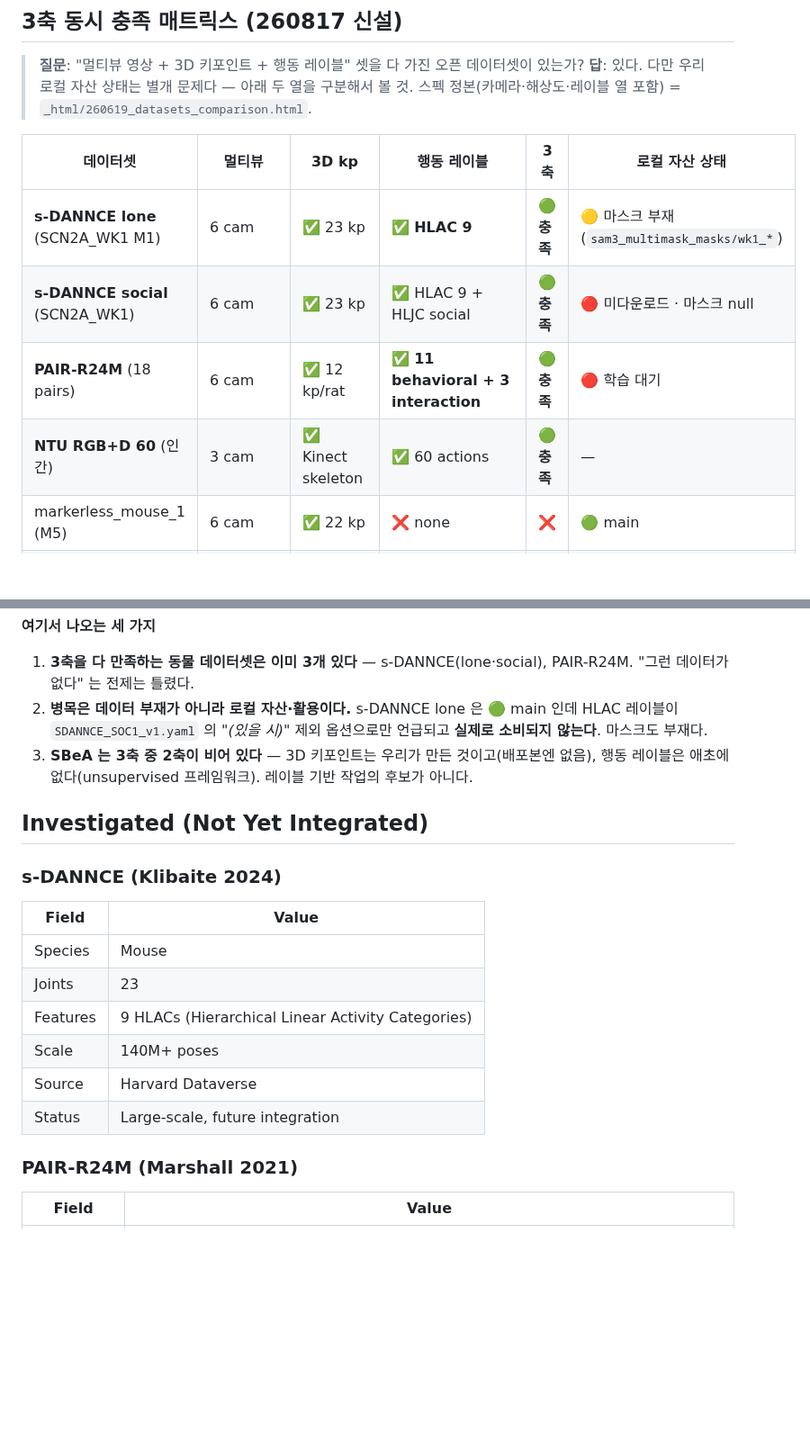
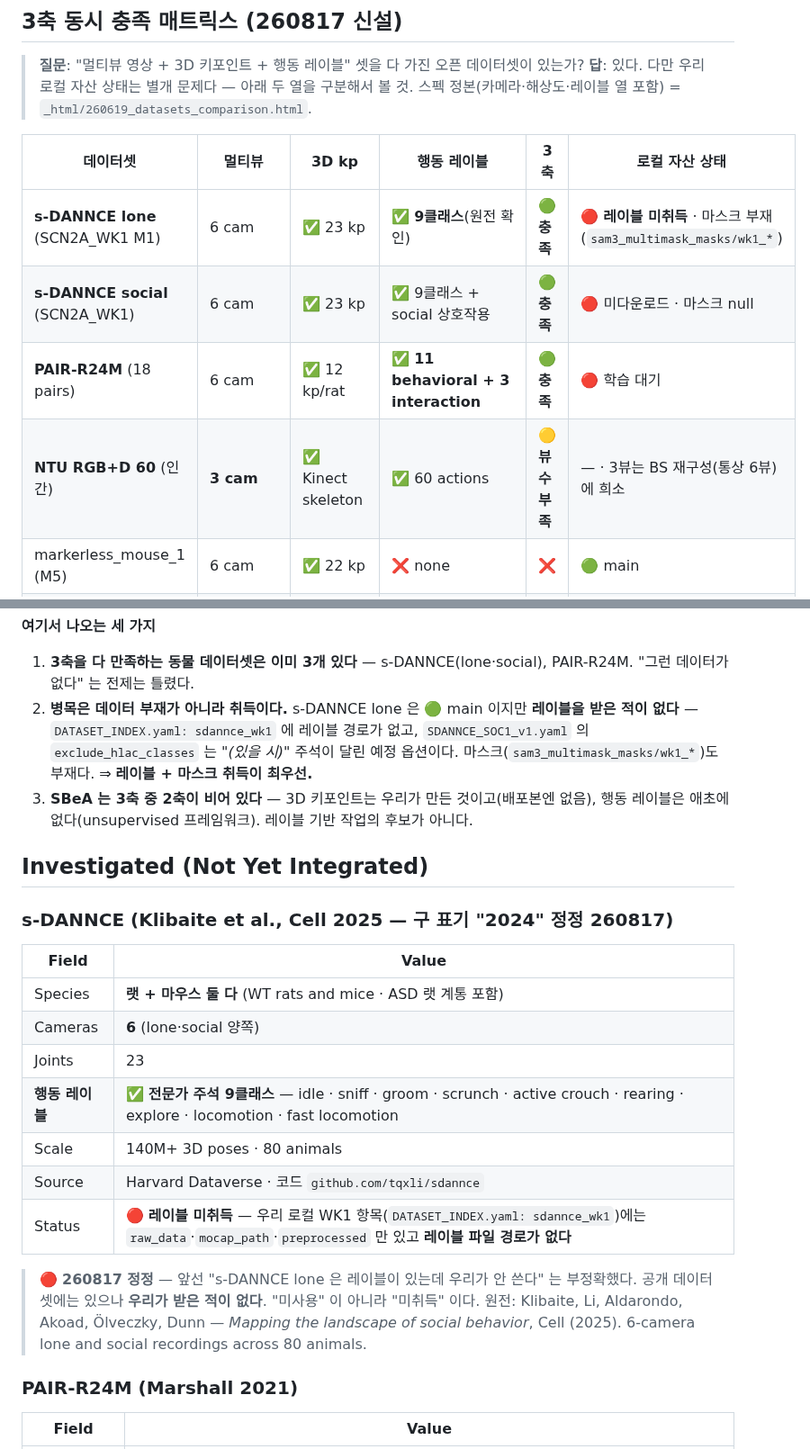
Before and after one commit to kafkapple/behavior-lab, a Markdown page: docs/datasets.md, 2 parts joined by grey strips. Shown at 90% size. Drawn GitHub-style; blank space fills up the shorter version.

Commit message:
docs(datasets): s-DANNCE 레이블 '미사용'->'미취득' 재정정 + 원전 확인
앞선 주장이 부정확했다. 's-DANNCE lone 은 레이블이 있는데 우리가 안 쓴다' 고 적었으나,
DATASET_INDEX.yaml 의 sdannce_wk1 항목에는 raw_data·mocap_path·preprocessed 만 있고
레이블 파일 경로 자체가 없다. 미사용이 아니라 미취득이다.

원전 확인 (Klibaite, Li, Aldarondo, Akoad, Olveczky, Dunn — 'Mapping the landscape of
social behavior', Cell 2025):
- 6-camera lone AND social recordings, 80 animals, 140M+ 3D poses
- 23 skeletal keypoints
- 전문가 주석 9클래스: idle · sniff · groom · scrunch · active crouch · rearing ·
  explore · locomotion · fast locomotion
- 랫과 마우스 둘 다 (우리 문서의 rat/mouse 표기 불일치는 릴리스가 둘 다 포함하기 때문)
- 우리 문서의 'Klibaite 2024' 는 Cell 2025 로 정정. 'HLAC' 약어 대신 실제 클래스명을 기재.

NTU RGB+D 60 은 3축을 만족하나 3뷰라 BS 재구성(통상 6뷰)에 희소하다는 단서를 매트릭스에
추가했다 — 사용자 지적 반영.

=> 우선순위: s-DANNCE 레이블 + WK1 마스크(SAM3) 취득.

```diff
--- a/docs/datasets.md
+++ b/docs/datasets.md
@@ -357,10 +357,10 @@ VIZ_CONFIG = {
 
 | 데이터셋 | 멀티뷰 | 3D kp | 행동 레이블 | 3축 | 로컬 자산 상태 |
 |---|---|---|---|---|---|
-| **s-DANNCE lone** (SCN2A_WK1 M1) | 6 cam | ✅ 23 kp | ✅ **HLAC 9** | 🟢 **충족** | 🟡 마스크 부재(`sam3_multimask_masks/wk1_*`) |
-| **s-DANNCE social** (SCN2A_WK1) | 6 cam | ✅ 23 kp | ✅ HLAC 9 + HLJC social | 🟢 **충족** | 🔴 미다운로드 · 마스크 null |
+| **s-DANNCE lone** (SCN2A_WK1 M1) | 6 cam | ✅ 23 kp | ✅ **9클래스**(원전 확인) | 🟢 **충족** | 🔴 **레이블 미취득** · 마스크 부재(`sam3_multimask_masks/wk1_*`) |
+| **s-DANNCE social** (SCN2A_WK1) | 6 cam | ✅ 23 kp | ✅ 9클래스 + social 상호작용 | 🟢 **충족** | 🔴 미다운로드 · 마스크 null |
 | **PAIR-R24M** (18 pairs) | 6 cam | ✅ 12 kp/rat | ✅ **11 behavioral + 3 interaction** | 🟢 **충족** | 🔴 학습 대기 |
-| **NTU RGB+D 60** (인간) | 3 cam | ✅ Kinect skeleton | ✅ 60 actions | 🟢 **충족** | — |
+| **NTU RGB+D 60** (인간) | **3 cam** | ✅ Kinect skeleton | ✅ 60 actions | 🟡 **뷰 수 부족** | — · 3뷰는 BS 재구성(통상 6뷰)에 희소 |
 | markerless_mouse_1 (M5) | 6 cam | ✅ 22 kp | ❌ none | ❌ | 🟢 main |
 | Rat7M | 6 cam | ✅ MoCap | ❌ *"Unlabeled (discovery target)"* | ❌ | 🟢 보유 |
 | PoseSplatter mouse | 6 cam | ✅ 2D/3D bundled | ❌ none | ❌ | 🟢 보유 |
@@ -372,24 +372,31 @@ VIZ_CONFIG = {
 
 1. **3축을 다 만족하는 동물 데이터셋은 이미 3개 있다** — s-DANNCE(lone·social), PAIR-R24M.
    "그런 데이터가 없다" 는 전제는 틀렸다.
-2. **병목은 데이터 부재가 아니라 로컬 자산·활용이다.** s-DANNCE lone 은 🟢 main 인데
-   HLAC 레이블이 `SDANNCE_SOC1_v1.yaml` 의 *"(있을 시)"* 제외 옵션으로만 언급되고
-   **실제로 소비되지 않는다**. 마스크도 부재다.
+2. **병목은 데이터 부재가 아니라 취득이다.** s-DANNCE lone 은 🟢 main 이지만
+   **레이블을 받은 적이 없다** — `DATASET_INDEX.yaml: sdannce_wk1` 에 레이블 경로가 없고,
+   `SDANNCE_SOC1_v1.yaml` 의 `exclude_hlac_classes` 는 *"(있을 시)"* 주석이 달린 예정 옵션이다.
+   마스크(`sam3_multimask_masks/wk1_*`)도 부재다. ⇒ **레이블 + 마스크 취득이 최우선.**
 3. **SBeA 는 3축 중 2축이 비어 있다** — 3D 키포인트는 우리가 만든 것이고(배포본엔 없음),
    행동 레이블은 애초에 없다(unsupervised 프레임워크). 레이블 기반 작업의 후보가 아니다.
 
 ## Investigated (Not Yet Integrated)
 
-### s-DANNCE (Klibaite 2024)
+### s-DANNCE (Klibaite et al., **Cell 2025** — 구 표기 "2024" 정정 260817)
 
 | Field | Value |
 |-------|-------|
-| Species | Mouse |
+| Species | **랫 + 마우스 둘 다** (WT rats and mice · ASD 랫 계통 포함) |
+| Cameras | **6** (lone·social 양쪽) |
 | Joints | 23 |
-| Features | 9 HLACs (Hierarchical Linear Activity Categories) |
-| Scale | 140M+ poses |
-| Source | Harvard Dataverse |
-| Status | Large-scale, future integration |
+| **행동 레이블** | ✅ **전문가 주석 9클래스** — idle · sniff · groom · scrunch · active crouch · rearing · explore · locomotion · fast locomotion |
+| Scale | 140M+ 3D poses · 80 animals |
+| Source | Harvard Dataverse · 코드 `github.com/tqxli/sdannce` |
+| Status | 🔴 **레이블 미취득** — 우리 로컬 WK1 항목(`DATASET_INDEX.yaml: sdannce_wk1`)에는 `raw_data`·`mocap_path`·`preprocessed` 만 있고 **레이블 파일 경로가 없다** |
+
+> 🔴 **260817 정정** — 앞선 "s-DANNCE lone 은 레이블이 있는데 우리가 안 쓴다" 는 부정확했다.
+> 공개 데이터셋에는 있으나 **우리가 받은 적이 없다**. "미사용" 이 아니라 "미취득" 이다.
+> 원전: Klibaite, Li, Aldarondo, Akoad, Ölveczky, Dunn — *Mapping the landscape of social
+> behavior*, Cell (2025). 6-camera lone and social recordings across 80 animals.
 
 ### PAIR-R24M (Marshall 2021)
 
```
